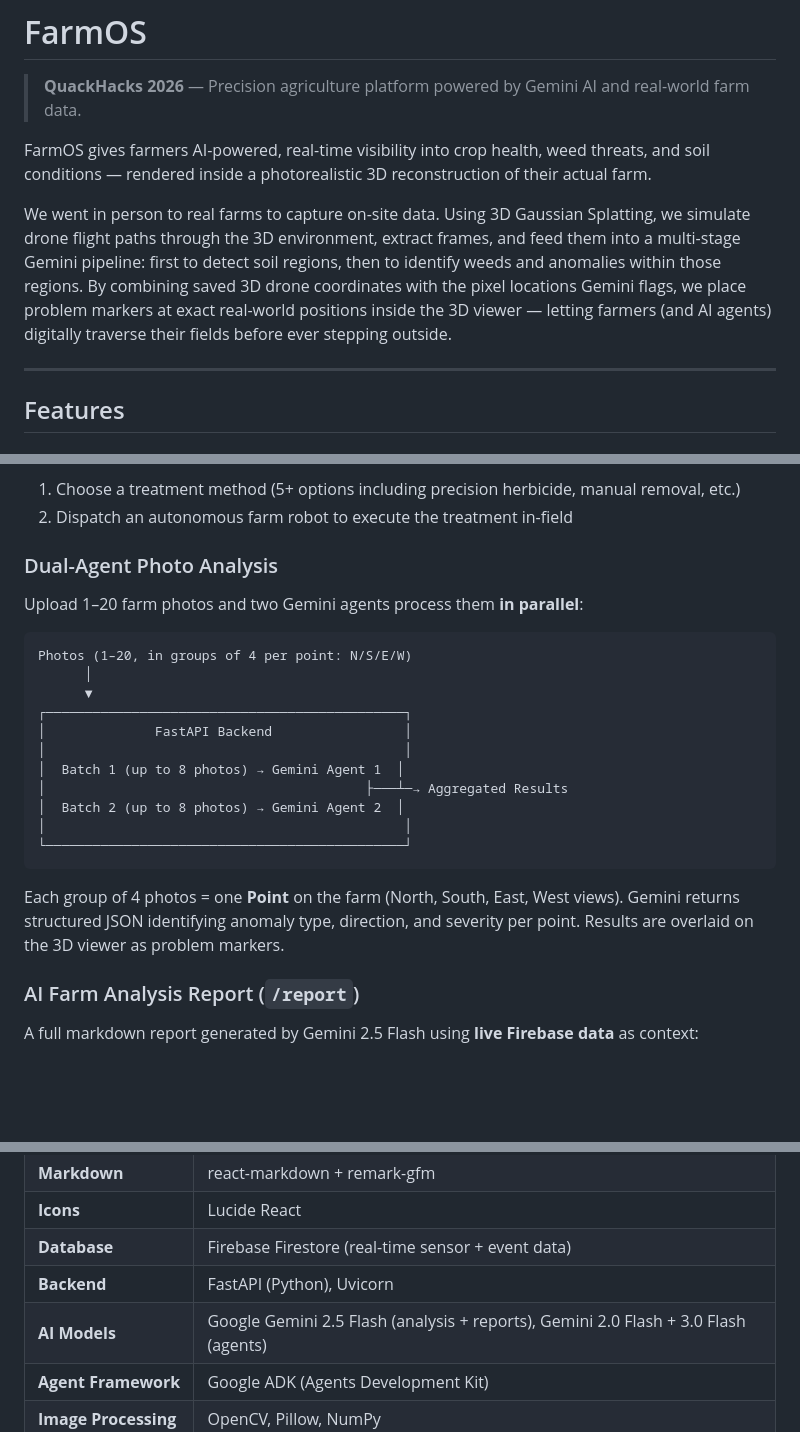
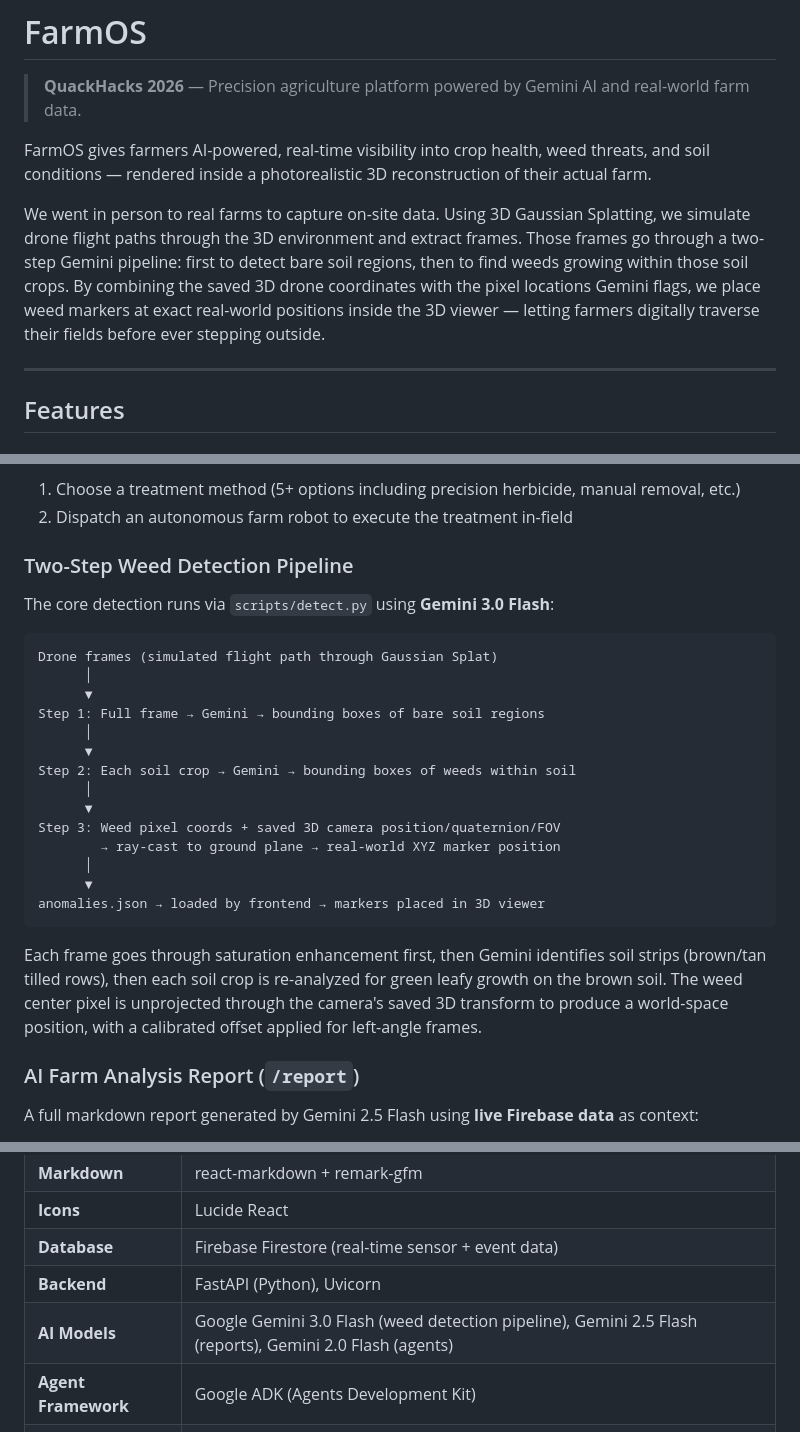
Before and after one commit to learningtocodekg/farm, a Markdown page: README.md, 3 parts joined by grey strips. Drawn GitHub-style; blank space fills up the shorter version.

````diff
--- a/README.md
+++ b/README.md
@@ -4,7 +4,7 @@
 
 FarmOS gives farmers AI-powered, real-time visibility into crop health, weed threats, and soil conditions — rendered inside a photorealistic 3D reconstruction of their actual farm.
 
-We went in person to real farms to capture on-site data. Using 3D Gaussian Splatting, we simulate drone flight paths through the 3D environment, extract frames, and feed them into a multi-stage Gemini pipeline: first to detect soil regions, then to identify weeds and anomalies within those regions. By combining saved 3D drone coordinates with the pixel locations Gemini flags, we place problem markers at exact real-world positions inside the 3D viewer — letting farmers (and AI agents) digitally traverse their fields before ever stepping outside.
+We went in person to real farms to capture on-site data. Using 3D Gaussian Splatting, we simulate drone flight paths through the 3D environment and extract frames. Those frames go through a two-step Gemini pipeline: first to detect bare soil regions, then to find weeds growing within those soil crops. By combining the saved 3D drone coordinates with the pixel locations Gemini flags, we place weed markers at exact real-world positions inside the 3D viewer — letting farmers digitally traverse their fields before ever stepping outside.
 
 ---
 
@@ -27,24 +27,27 @@ Detected weeds (e.g., Pigweed, Crabgrass) surface as cards with botanical detail
 1. Choose a treatment method (5+ options including precision herbicide, manual removal, etc.)
 2. Dispatch an autonomous farm robot to execute the treatment in-field
 
-### Dual-Agent Photo Analysis
-Upload 1–20 farm photos and two Gemini agents process them **in parallel**:
+### Two-Step Weed Detection Pipeline
+The core detection runs via `scripts/detect.py` using **Gemini 3.0 Flash**:
 
 ```
-Photos (1–20, in groups of 4 per point: N/S/E/W)
+Drone frames (simulated flight path through Gaussian Splat)
       │
       ▼
-┌──────────────────────────────────────────────┐
-│              FastAPI Backend                 │
-│                                              │
-│  Batch 1 (up to 8 photos) → Gemini Agent 1  │
-│                                         ├───┴─→ Aggregated Results
-│  Batch 2 (up to 8 photos) → Gemini Agent 2  │
-│                                              │
-└──────────────────────────────────────────────┘
+Step 1: Full frame → Gemini → bounding boxes of bare soil regions
+      │
+      ▼
+Step 2: Each soil crop → Gemini → bounding boxes of weeds within soil
+      │
+      ▼
+Step 3: Weed pixel coords + saved 3D camera position/quaternion/FOV
+        → ray-cast to ground plane → real-world XYZ marker position
+      │
+      ▼
+anomalies.json → loaded by frontend → markers placed in 3D viewer
 ```
 
-Each group of 4 photos = one **Point** on the farm (North, South, East, West views). Gemini returns structured JSON identifying anomaly type, direction, and severity per point. Results are overlaid on the 3D viewer as problem markers.
+Each frame goes through saturation enhancement first, then Gemini identifies soil strips (brown/tan tilled rows), then each soil crop is re-analyzed for green leafy growth on the brown soil. The weed center pixel is unprojected through the camera's saved 3D transform to produce a world-space position, with a calibrated offset applied for left-angle frames.
 
 ### AI Farm Analysis Report (`/report`)
 A full markdown report generated by Gemini 2.5 Flash using **live Firebase data** as context:
@@ -87,7 +90,7 @@ An optional in-app calibration mode lets you define a drone flight path directly
 | **Icons** | Lucide React |
 | **Database** | Firebase Firestore (real-time sensor + event data) |
 | **Backend** | FastAPI (Python), Uvicorn |
-| **AI Models** | Google Gemini 2.5 Flash (analysis + reports), Gemini 2.0 Flash + 3.0 Flash (agents) |
+| **AI Models** | Google Gemini 3.0 Flash (weed detection pipeline), Gemini 2.5 Flash (reports), Gemini 2.0 Flash (agents) |
 | **Agent Framework** | Google ADK (Agents Development Kit) |
 | **Image Processing** | OpenCV, Pillow, NumPy |
 | **3D File Handling** | plyfile (PLY point cloud format) |
````
